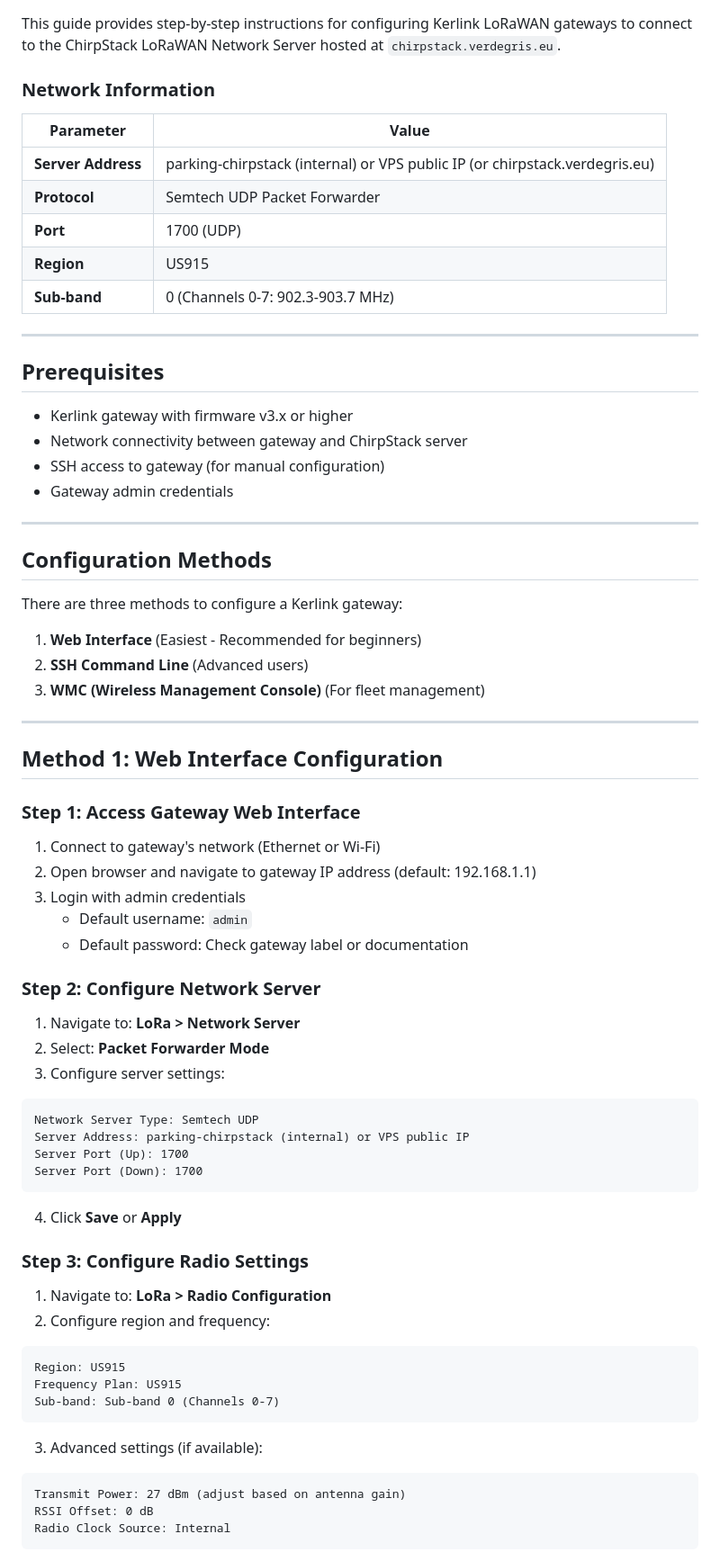
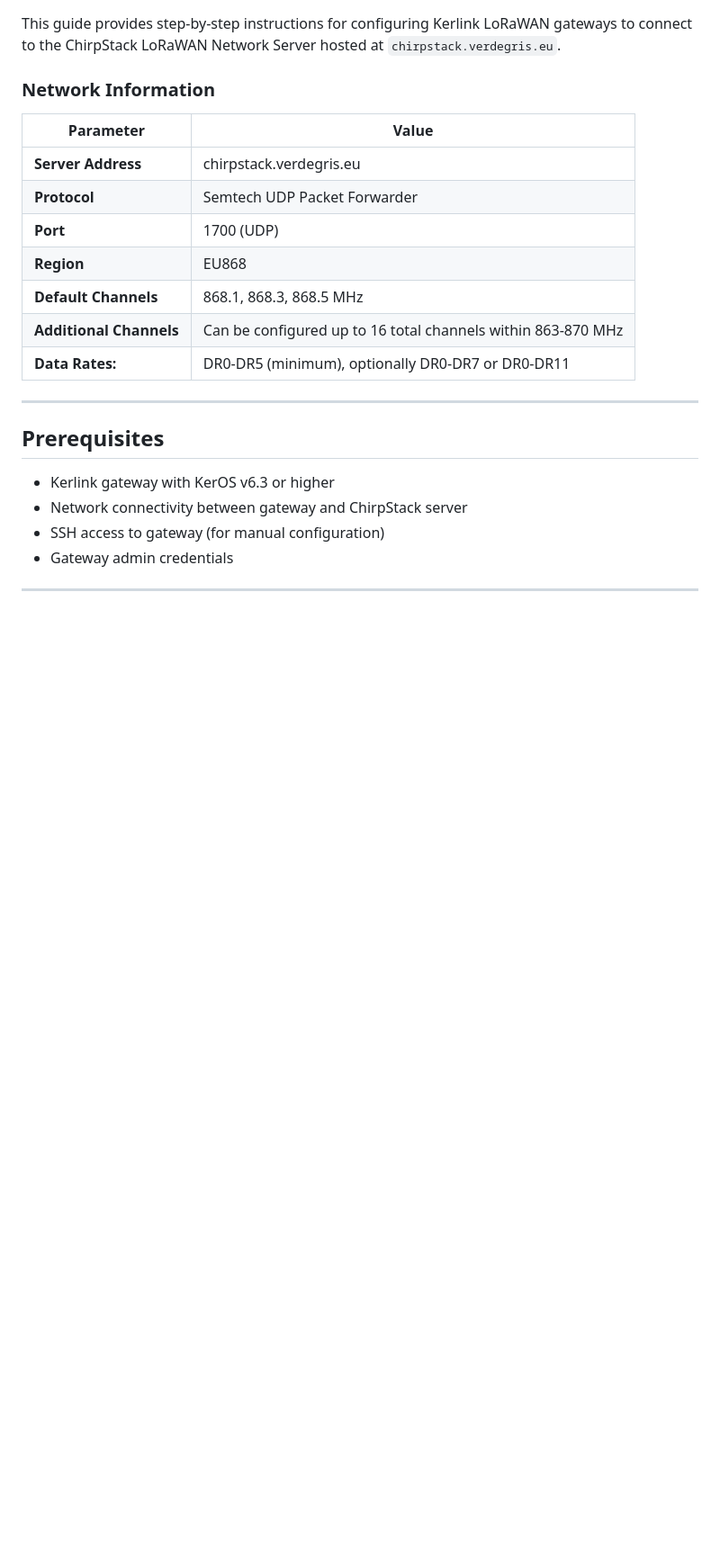
Before and after one commit to cpaumelle/smart-parking-platform, a Markdown page: scripts/gateway-onboarding/KERLINK_GATEWAY_SETUP.md, the part around the change printed below. Shown: that part at 90% size. Rendered like a GitHub page; blank space fills up the shorter version.

````diff
--- a/scripts/gateway-onboarding/KERLINK_GATEWAY_SETUP.md
+++ b/scripts/gateway-onboarding/KERLINK_GATEWAY_SETUP.md
@@ -15,73 +15,22 @@ This guide provides step-by-step instructions for configuring Kerlink LoRaWAN ga
 
 | Parameter | Value |
 |-----------|-------|
-| **Server Address** | parking-chirpstack (internal) or VPS public IP (or chirpstack.verdegris.eu) |
+| **Server Address** | chirpstack.verdegris.eu |
 | **Protocol** | Semtech UDP Packet Forwarder |
 | **Port** | 1700 (UDP) |
-| **Region** | US915 |
-| **Sub-band** | 0 (Channels 0-7: 902.3-903.7 MHz) |
+| **Region** | EU868 |
+| **Default Channels** | 868.1, 868.3, 868.5 MHz |
+| **Additional Channels** | Can be configured up to 16 total channels within 863-870 MHz |
+| **Data Rates:** |  DR0-DR5 (minimum), optionally DR0-DR7 or DR0-DR11 |
 
 ---
 
 ## Prerequisites
 
-- Kerlink gateway with firmware v3.x or higher
+- Kerlink gateway with KerOS v6.3 or higher
 - Network connectivity between gateway and ChirpStack server
 - SSH access to gateway (for manual configuration)
 - Gateway admin credentials
 
 ---
 
-## Configuration Methods
-
-There are three methods to configure a Kerlink gateway:
-
-1. **Web Interface** (Easiest - Recommended for beginners)
-2. **SSH Command Line** (Advanced users)
-3. **WMC (Wireless Management Console)** (For fleet management)
-
----
-
-## Method 1: Web Interface Configuration
-
-### Step 1: Access Gateway Web Interface
-
-1. Connect to gateway's network (Ethernet or Wi-Fi)
-2. Open browser and navigate to gateway IP address (default: 192.168.1.1)
-3. Login with admin credentials
-   - Default username: `admin`
-   - Default password: Check gateway label or documentation
-
-### Step 2: Configure Network Server
-
-1. Navigate to: **LoRa > Network Server**
-2. Select: **Packet Forwarder Mode**
-3. Configure server settings:
-
-```
-Network Server Type: Semtech UDP
-Server Address: parking-chirpstack (internal) or VPS public IP
-Server Port (Up): 1700
-Server Port (Down): 1700
-```
-
-4. Click **Save** or **Apply**
-
-### Step 3: Configure Radio Settings
-
-1. Navigate to: **LoRa > Radio Configuration**
-2. Configure region and frequency:
-
-```
-Region: US915
-Frequency Plan: US915
-Sub-band: Sub-band 0 (Channels 0-7)
-```
-
-3. Advanced settings (if available):
-```
-Transmit Power: 27 dBm (adjust based on antenna gain)
-RSSI Offset: 0 dB
-Radio Clock Source: Internal
-```
-
````
Also changed, not shown: other parts of scripts/gateway-onboarding/KERLINK_GATEWAY_SETUP.md (+2 -28 lines).
